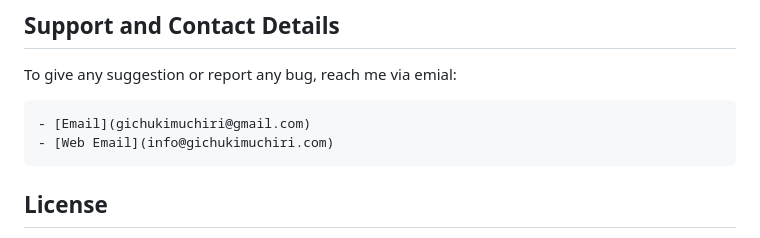
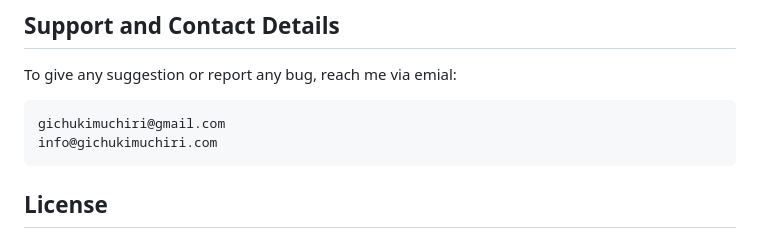
Before and after one commit to GichukiM/MindForge, a Markdown page: README.md, the part around the change. GitHub-like rendering.

```diff
--- a/README.md
+++ b/README.md
@@ -64,8 +64,8 @@ This MVP focuses on delivering essential functionality to users for searching an
 
 To give any suggestion or report any bug, reach me via emial:
 
-    - [Email](gichukimuchiri@gmail.com)
-    - [Web Email](info@gichukimuchiri.com)
+    gichukimuchiri@gmail.com
+    info@gichukimuchiri.com
 
 ## License
 
```
